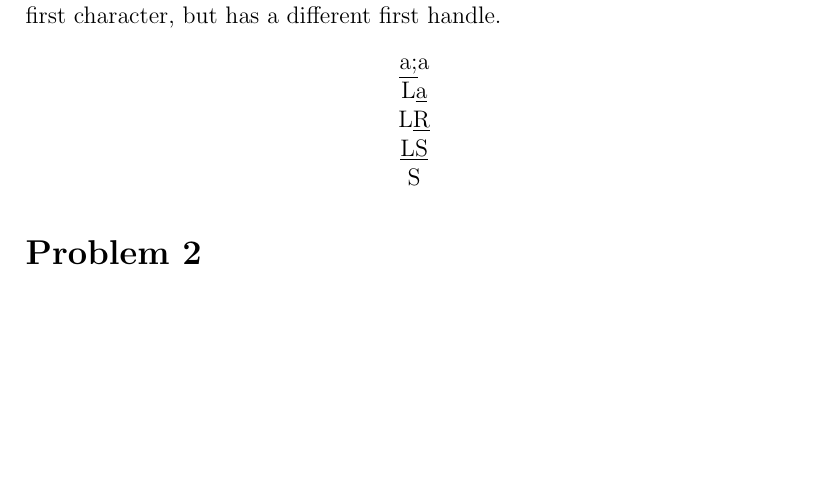
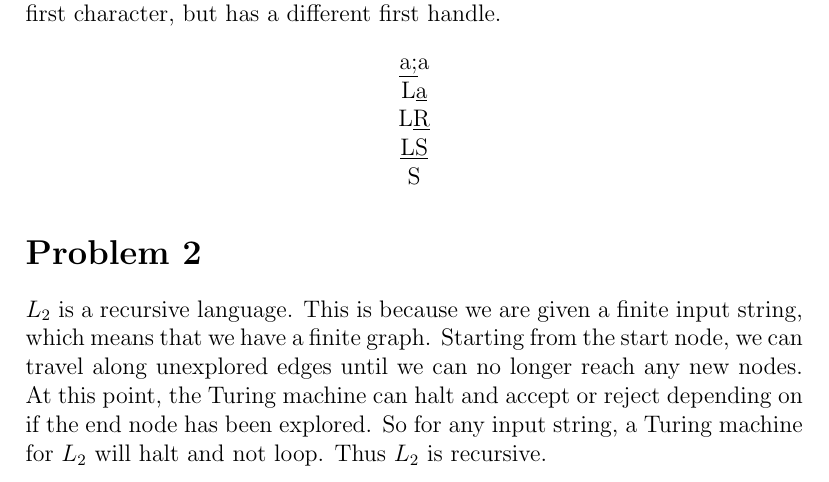
Before and after one commit to michaelwu756/CS181, a LaTeX problem sheet (hw9/hw9.tex): part of page 1 of 2, cut so that both start at the same text, the shorter picture padded with empty space. Compiled offline with pdfLaTeX.

Commit message:
answered problem 2

```diff
--- a/hw9/hw9.tex
+++ b/hw9/hw9.tex
@@ -25,6 +25,10 @@ up until the first character, but has a different first handle.
 
 \section*{Problem 2}
 
+\(L_2\) is a recursive language. This is because we are given a finite input string, which means that we have a finite graph. Starting from the start
+node, we can travel along unexplored edges until we can no longer reach any new nodes. At this point, the Turing machine can halt and accept or reject
+depending on if the end node has been explored. So for any input string, a Turing machine for \(L_2\) will halt and not loop. Thus \(L_2\) is recursive.
+
 \section*{Problem 3}
 
 For a string \(w\) not in \(L\), the machine \(M\) may not halt and reject since if \(L\) is recursively enumerable and not recursive. It may
```
